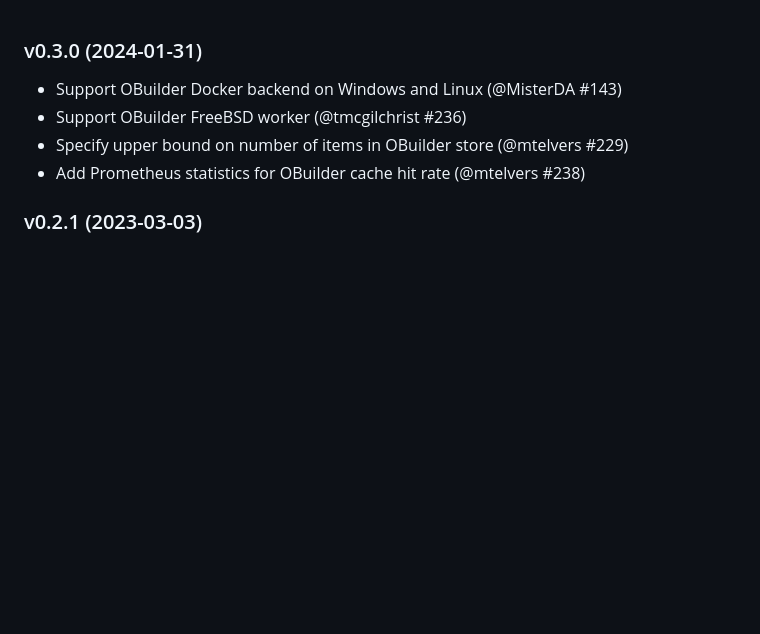
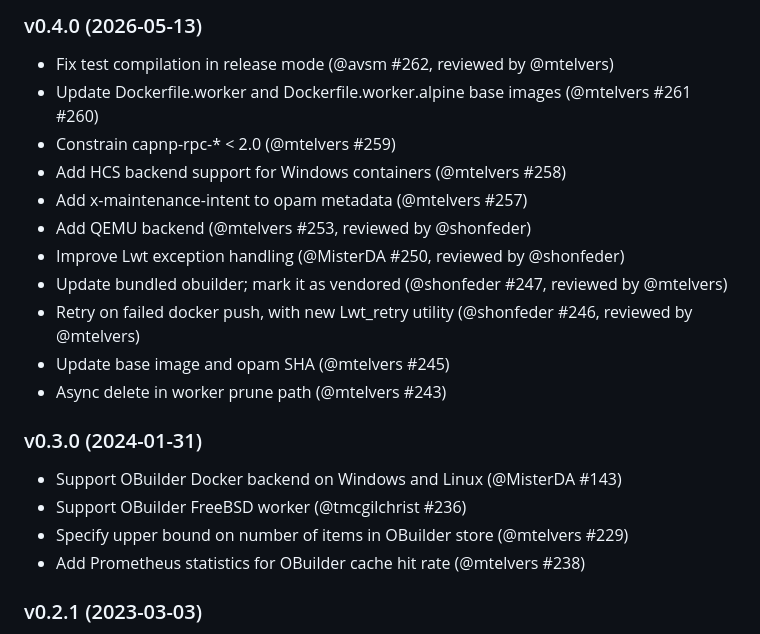
Before and after one commit to ocurrent/ocluster, a Markdown page: CHANGES.md, the part around the change. GitHub-like rendering; blank space fills up the shorter version.

Commit message:
CHANGES: add v0.4.0 release notes

```diff
--- a/CHANGES.md
+++ b/CHANGES.md
@@ -1,3 +1,17 @@
+### v0.4.0 (2026-05-13)
+
+- Fix test compilation in release mode (@avsm #262, reviewed by @mtelvers)
+- Update Dockerfile.worker and Dockerfile.worker.alpine base images (@mtelvers #261 #260)
+- Constrain capnp-rpc-* < 2.0 (@mtelvers #259)
+- Add HCS backend support for Windows containers (@mtelvers #258)
+- Add x-maintenance-intent to opam metadata (@mtelvers #257)
+- Add QEMU backend (@mtelvers #253, reviewed by @shonfeder)
+- Improve Lwt exception handling (@MisterDA #250, reviewed by @shonfeder)
+- Update bundled obuilder; mark it as vendored (@shonfeder #247, reviewed by @mtelvers)
+- Retry on failed docker push, with new Lwt_retry utility (@shonfeder #246, reviewed by @mtelvers)
+- Update base image and opam SHA (@mtelvers #245)
+- Async delete in worker prune path (@mtelvers #243)
+
 ### v0.3.0 (2024-01-31)
 
 - Support OBuilder Docker backend on Windows and Linux (@MisterDA #143)
```
